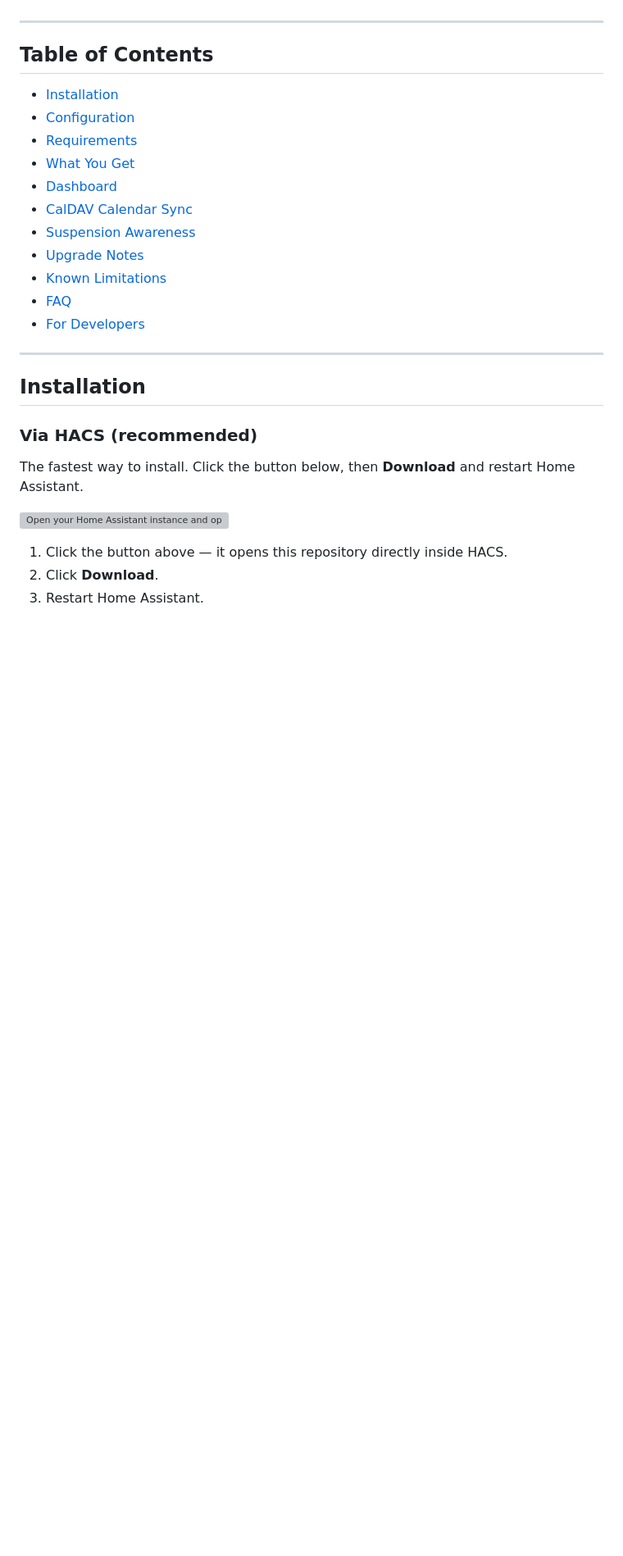
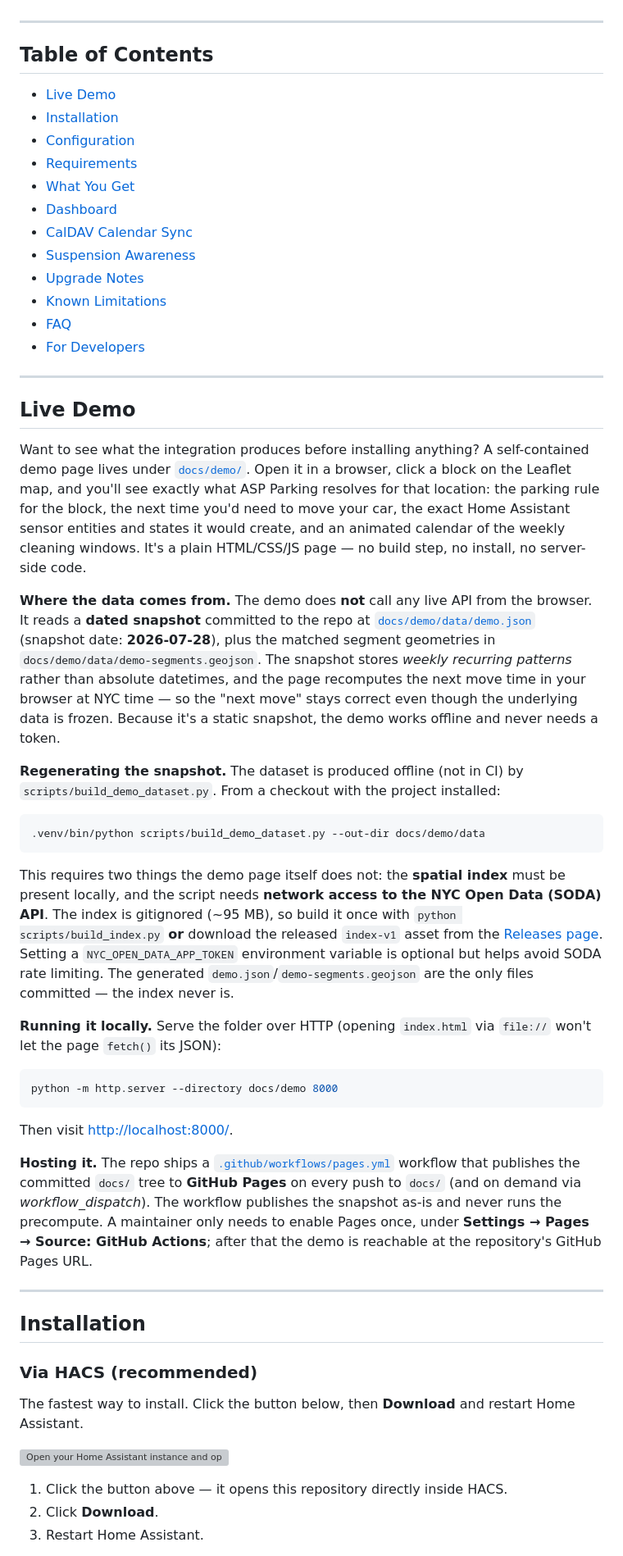
Before and after one commit to Pascal-ZeGerman/GPS2ASP-Resolver, a Markdown page: README.md, the part around the change. Shown at 82% size. Rendered like a GitHub page; blank space fills up the shorter version; grey boxes are pictures that could not be loaded.

Commit message:
docs(41-05): document the live demo in README
- Add Live Demo section + Table-of-Contents entry
- Explain the static docs/demo/ page (map click -> rule, next move, HA sensors, calendar)
- Note the committed dated snapshot (2026-07-28) and that it is not live
- Give the exact regenerate command and index build/download options
- Document local http.server run and GitHub Pages hosting paths

````diff
--- a/README.md
+++ b/README.md
@@ -10,6 +10,7 @@ Supports all five NYC boroughs. Data is fetched live from NYC Open Data.
 
 ## Table of Contents
 
+- [Live Demo](#live-demo)
 - [Installation](#installation)
 - [Configuration](#configuration)
 - [Requirements](#requirements)
@@ -21,6 +22,57 @@ Supports all five NYC boroughs. Data is fetched live from NYC Open Data.
 - [Known Limitations](#known-limitations)
 - [FAQ](#faq)
 - [For Developers](#for-developers)
+
+---
+
+## Live Demo
+
+Want to see what the integration produces before installing anything? A self-contained
+demo page lives under [`docs/demo/`](docs/demo/). Open it in a browser, click a block on the
+Leaflet map, and you'll see exactly what ASP Parking resolves for that location: the parking
+rule for the block, the next time you'd need to move your car, the exact Home Assistant sensor
+entities and states it would create, and an animated calendar of the weekly cleaning windows.
+It's a plain HTML/CSS/JS page — no build step, no install, no server-side code.
+
+**Where the data comes from.** The demo does **not** call any live API from the browser.
+It reads a **dated snapshot** committed to the repo at
+[`docs/demo/data/demo.json`](docs/demo/data/demo.json) (snapshot date: **2026-07-28**),
+plus the matched segment geometries in `docs/demo/data/demo-segments.geojson`. The snapshot
+stores *weekly recurring patterns* rather than absolute datetimes, and the page recomputes the
+next move time in your browser at NYC time — so the "next move" stays correct even though the
+underlying data is frozen. Because it's a static snapshot, the demo works offline and never
+needs a token.
+
+**Regenerating the snapshot.** The dataset is produced offline (not in CI) by
+`scripts/build_demo_dataset.py`. From a checkout with the project installed:
+
+```bash
+.venv/bin/python scripts/build_demo_dataset.py --out-dir docs/demo/data
+```
+
+This requires two things the demo page itself does not: the **spatial index** must be present
+locally, and the script needs **network access to the NYC Open Data (SODA) API**. The index is
+gitignored (~95 MB), so build it once with `python scripts/build_index.py` **or** download the
+released `index-v1` asset from the [Releases page](https://github.com/Pascal-ZeGerman/GPS2ASP-Resolver/releases).
+Setting a `NYC_OPEN_DATA_APP_TOKEN` environment variable is optional but helps avoid SODA rate
+limiting. The generated `demo.json`/`demo-segments.geojson` are the only files committed — the
+index never is.
+
+**Running it locally.** Serve the folder over HTTP (opening `index.html` via `file://` won't
+let the page `fetch()` its JSON):
+
+```bash
+python -m http.server --directory docs/demo 8000
+```
+
+Then visit <http://localhost:8000/>.
+
+**Hosting it.** The repo ships a [`.github/workflows/pages.yml`](.github/workflows/pages.yml)
+workflow that publishes the committed `docs/` tree to **GitHub Pages** on every push to `docs/`
+(and on demand via *workflow_dispatch*). The workflow publishes the snapshot as-is and never
+runs the precompute. A maintainer only needs to enable Pages once, under
+**Settings → Pages → Source: GitHub Actions**; after that the demo is reachable at the
+repository's GitHub Pages URL.
 
 ---
 
````
